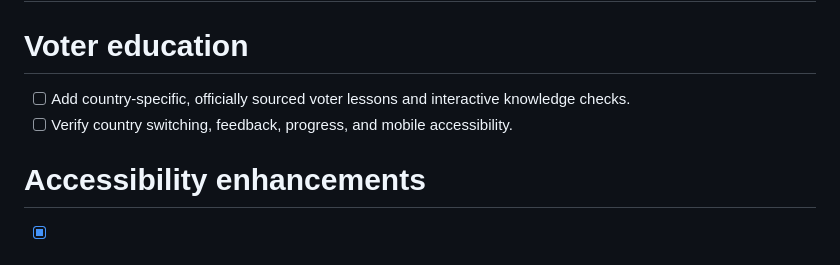
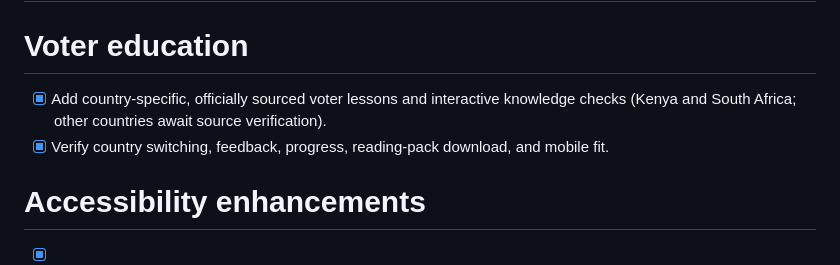
Before and after one commit to damiansmart1/peaceversev2, a Markdown page: roadmap.md, the part around the change. GitHub-like rendering.

Commit message:
Changes
Co-authored-by: damiansmart1 <219722969+damiansmart1@users.noreply.github.com>

```diff
--- a/roadmap.md
+++ b/roadmap.md
@@ -1,7 +1,7 @@
 # Democratic participation
 # Voter education
-- [ ] Add country-specific, officially sourced voter lessons and interactive knowledge checks.
-- [ ] Verify country switching, feedback, progress, and mobile accessibility.
+- [x] Add country-specific, officially sourced voter lessons and interactive knowledge checks (Kenya and South Africa; other countries await source verification).
+- [x] Verify country switching, feedback, progress, reading-pack download, and mobile fit.
 # Accessibility enhancements
 - [x] Activate read-aloud, opt-in dictation and supported voice navigation; simulated speech results verified with signed-in mediation form.
 - [x] Improve shared labels, announcements, focus, text sizing and contrast; verify keyboard dialog dismissal and mobile fit.
```
